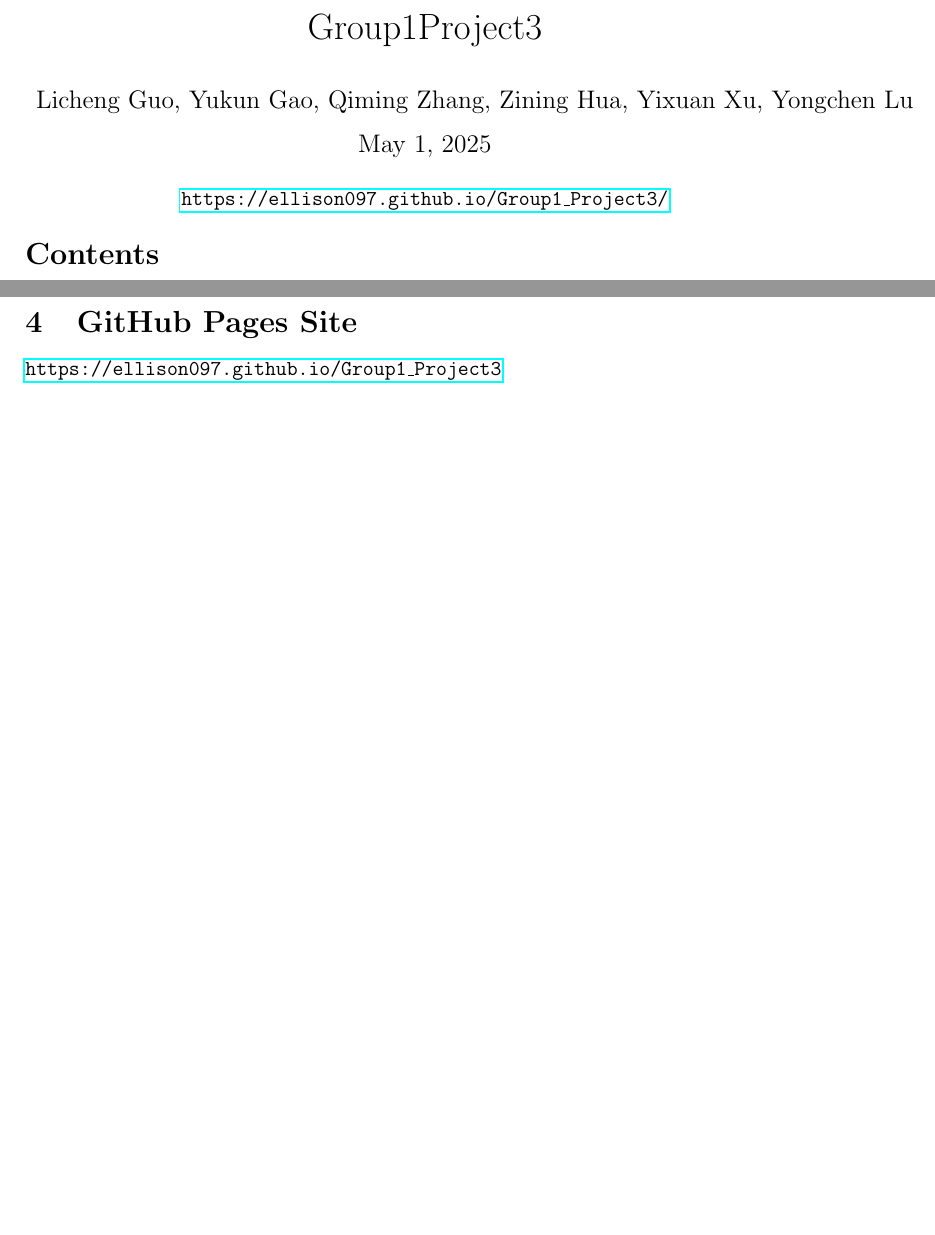
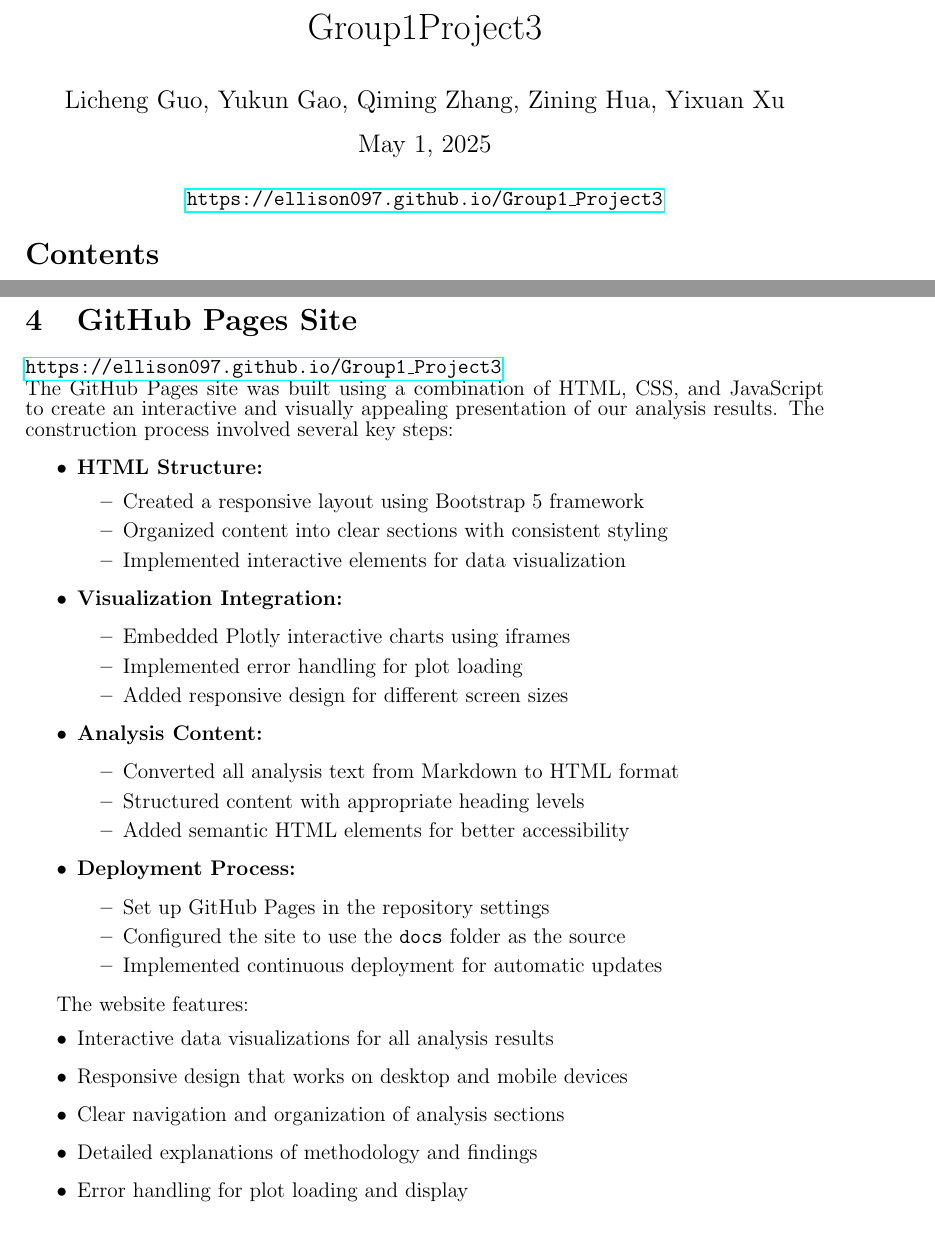
Before and after one commit to Ellison097/Group1_Project3, a LaTeX document (report.tex): two parts of pages 1 and 11 of 13 before the commit and two parts of pages 1 and 12 of 13 after it, joined at a grey line, cut so that both start at the same text, the shorter picture padded with empty space. Compiled offline with pdfLaTeX.

Commit message:
uptodate

```diff
--- a/report.tex
+++ b/report.tex
@@ -43,7 +43,7 @@
 }
 
 \title{Group1Project3}
-\author{Licheng Guo, Yukun Gao, Qiming Zhang, Zining Hua, Yixuan Xu, Yongchen Lu}
+\author{Licheng Guo, Yukun Gao, Qiming Zhang, Zining Hua, Yixuan Xu}
 \date{\today}
 
 
@@ -561,6 +561,47 @@ The comprehensive analysis revealed several critical insights:
 
 \section{GitHub Pages Site}
 \href{https://ellison097.github.io/Group1_Project3}{\texttt{https://ellison097.github.io/Group1\_Project3}}
+\\
+The GitHub Pages site was built using a combination of HTML, CSS, and JavaScript to create an interactive and visually appealing presentation of our analysis results. The construction process involved several key steps:
+
+\begin{itemize}
+    \item \textbf{HTML Structure:}
+    \begin{itemize}
+        \item Created a responsive layout using Bootstrap 5 framework
+        \item Organized content into clear sections with consistent styling
+        \item Implemented interactive elements for data visualization
+    \end{itemize}
+
+    \item \textbf{Visualization Integration:}
+    \begin{itemize}
+        \item Embedded Plotly interactive charts using iframes
+        \item Implemented error handling for plot loading
+        \item Added responsive design for different screen sizes
+    \end{itemize}
+
+    \item \textbf{Analysis Content:}
+    \begin{itemize}
+        \item Converted all analysis text from Markdown to HTML format
+        \item Structured content with appropriate heading levels
+        \item Added semantic HTML elements for better accessibility
+    \end{itemize}
+
+    \item \textbf{Deployment Process:}
+    \begin{itemize}
+        \item Set up GitHub Pages in the repository settings
+        \item Configured the site to use the \texttt{docs} folder as the source
+        \item Implemented continuous deployment for automatic updates
+    \end{itemize}
+\end{itemize}
+
+The website features:
+\begin{itemize}
+    \item Interactive data visualizations for all analysis results
+    \item Responsive design that works on desktop and mobile devices
+    \item Clear navigation and organization of analysis sections
+    \item Detailed explanations of methodology and findings
+    \item Error handling for plot loading and display
+\end{itemize}
 
 \section{Conclusion}
 The Project has successfully demonstrated the transformative potential of data science in academic research analysis. Through an innovative combination of traditional statistical methods and advanced machine learning techniques, we have developed a comprehensive understanding of research output patterns within the FSRDC ecosystem. Our key findings and contributions include:
```
Also changed, not shown: report.tex (2 more changed lines), 1 other file.
